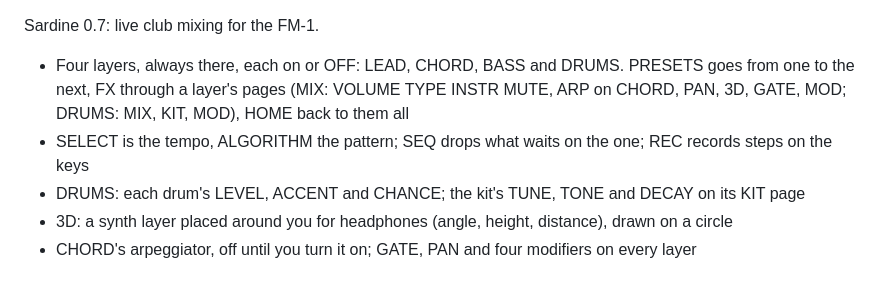
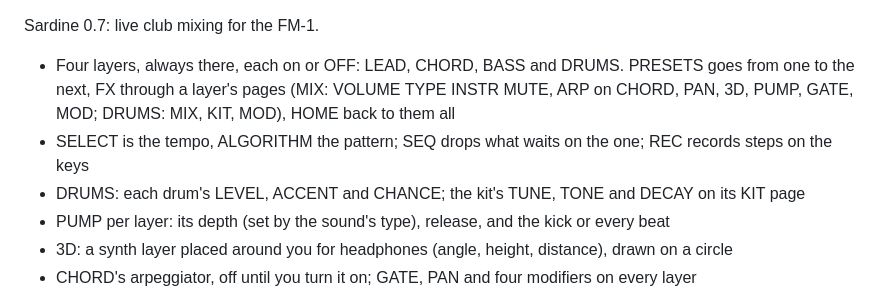
Before and after one commit to delirioux/sardine, a Markdown page: docs/RELEASE.md, the part around the change. Drawn GitHub-style.

```diff
--- a/docs/RELEASE.md
+++ b/docs/RELEASE.md
@@ -1,9 +1,10 @@
 Sardine 0.7: live club mixing for the FM-1.
 
 - Four layers, always there, each on or OFF: LEAD, CHORD, BASS and DRUMS. PRESETS goes from one to the next, FX
-  through a layer's pages (MIX: VOLUME TYPE INSTR MUTE, ARP on CHORD, PAN, 3D, GATE, MOD; DRUMS: MIX, KIT, MOD), HOME back to them all
+  through a layer's pages (MIX: VOLUME TYPE INSTR MUTE, ARP on CHORD, PAN, 3D, PUMP, GATE, MOD; DRUMS: MIX, KIT, MOD), HOME back to them all
 - SELECT is the tempo, ALGORITHM the pattern; SEQ drops what waits on the one; REC records steps on the keys
 - DRUMS: each drum's LEVEL, ACCENT and CHANCE; the kit's TUNE, TONE and DECAY on its KIT page
+- PUMP per layer: its depth (set by the sound's type), release, and the kick or every beat
 - 3D: a synth layer placed around you for headphones (angle, height, distance), drawn on a circle
 - CHORD's arpeggiator, off until you turn it on; GATE, PAN and four modifiers on every layer
 - Every start a fresh groove; SETS keeps eight grooves (LOAD on the one, STORE, NEW, CLEAR) and LAST, the last groove,
```
Also changed, not shown: docs/MANUAL.md (+11 -1 lines), docs/screens/pump.png (added), 7 other files.
